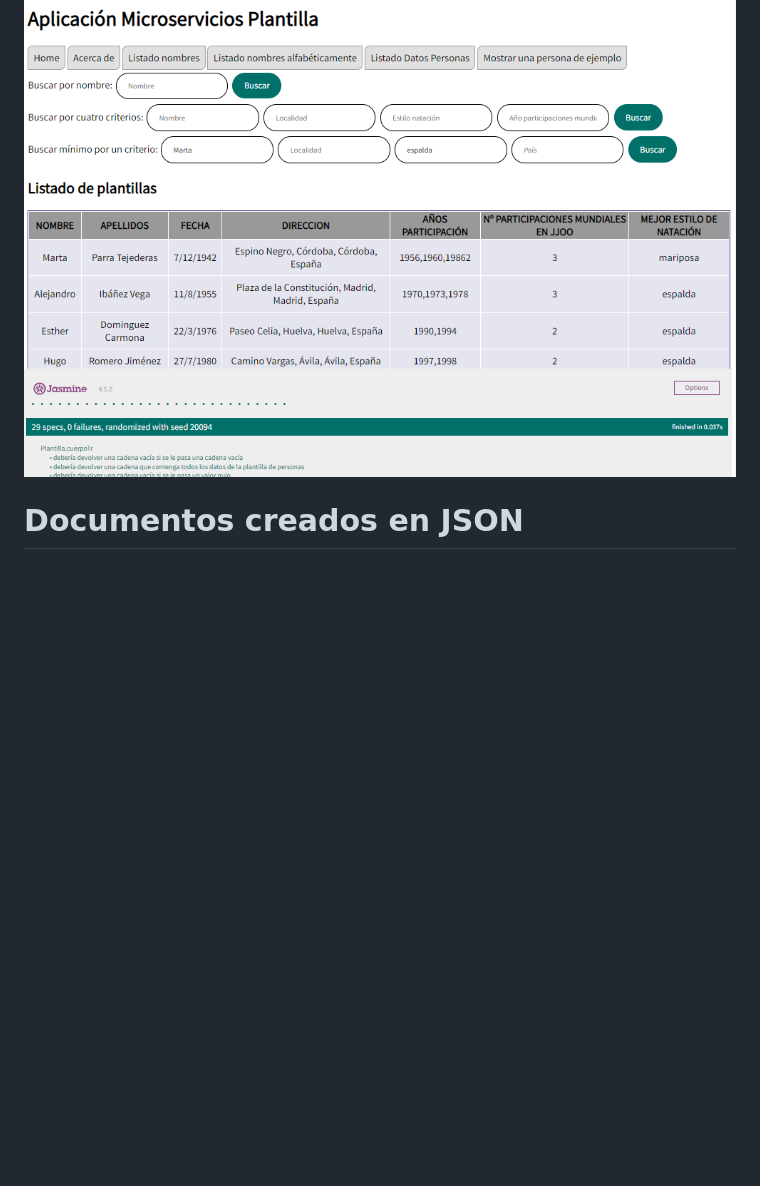
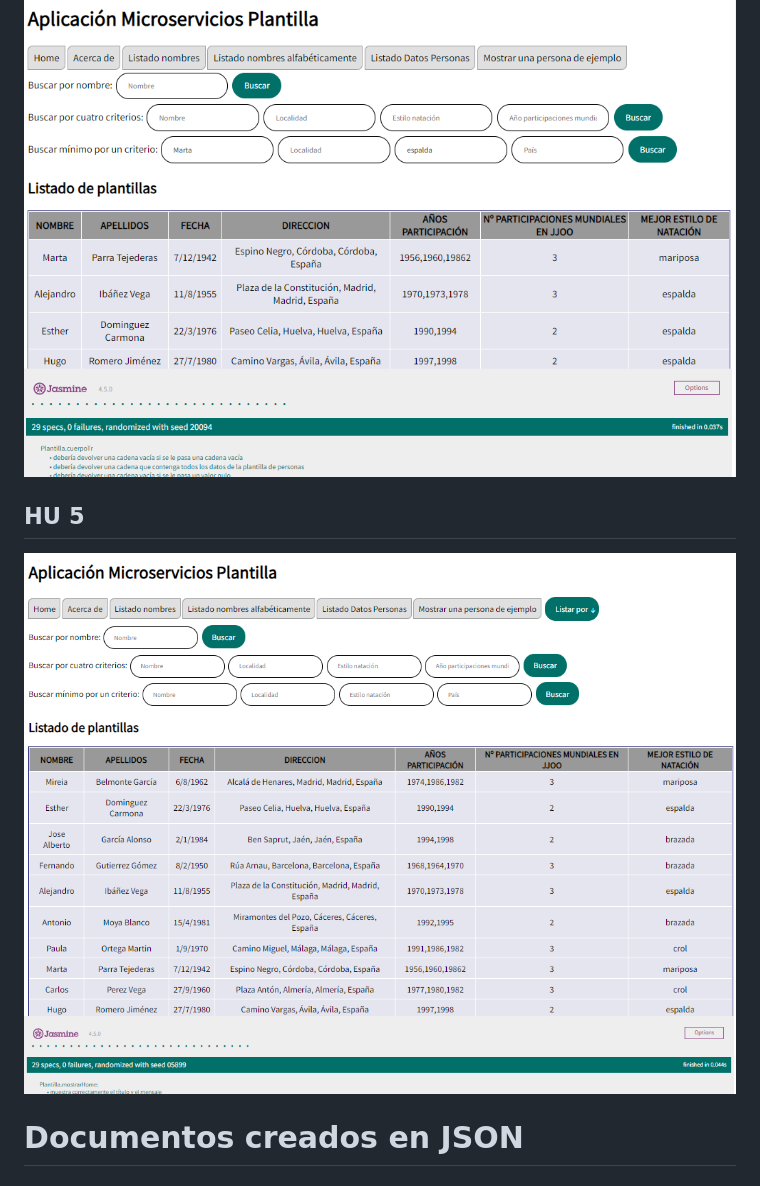
Before and after one commit to UJA-DAGIL-22-23/dagil-2022-2023-practica-3-EleenaAlonso, a Markdown page: README.md, the part around the change. Drawn GitHub-style; pictures changed too: assets/img/HU_5_Completada.png (added); blank space fills up the shorter version.

Commit message:
Añadida al README.js captura del funcionamiento de la HU_5

```diff
--- a/README.md
+++ b/README.md
@@ -484,6 +484,9 @@ A continuación se mostrarán las capturas de pantalla pedidas:
 ## HU 11
 <img src='./assets/img/HU_11_Completada.png'>
 
+## HU 5
+<img src='./assets/img/HU_5_Completada.png'>
+
 
 # Documentos creados en JSON
 
```
Also changed, not shown: 2 other files.
